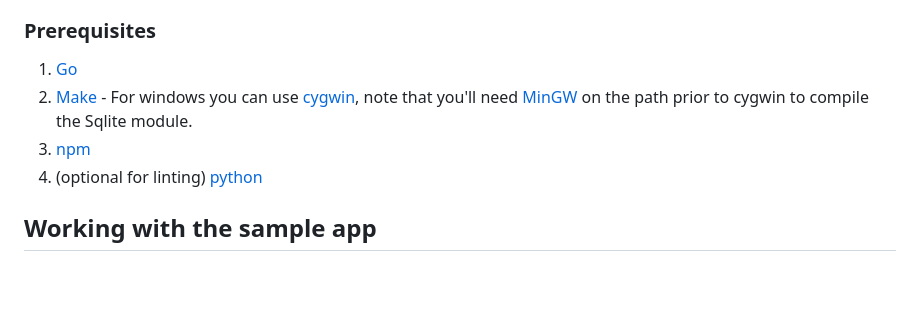
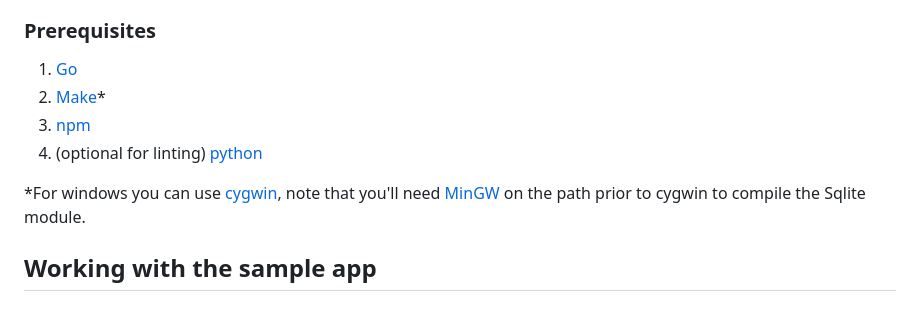
Before and after one commit to stlgo/grow-with-stl-go, a Markdown page: README.md, the part around the change. Drawn GitHub-style; blank space fills up the shorter version.

Commit message:
update formatting

```diff
--- a/README.md
+++ b/README.md
@@ -117,9 +117,11 @@ More details about the [Grow with stl-go](docs/grow-with-stl-go-application.md)
 ### Prerequisites
 
 1. [Go](https://go.dev/dl/)
-2. [Make](https://www.gnu.org/software/make/) - For windows you can use [cygwin](https://www.cygwin.com/), note that you'll need [MinGW](https://www.mingw-w64.org/) on the path prior to cygwin to compile the Sqlite module.
+2. [Make](https://www.gnu.org/software/make/)*
 3. [npm](https://nodejs.org/en)
 4. (optional for linting) [python](https://www.python.org/downloads/)
+
+*For windows you can use [cygwin](https://www.cygwin.com/), note that you'll need [MinGW](https://www.mingw-w64.org/) on the path prior to cygwin to compile the Sqlite module.
 
 ## Working with the sample app
 
```
